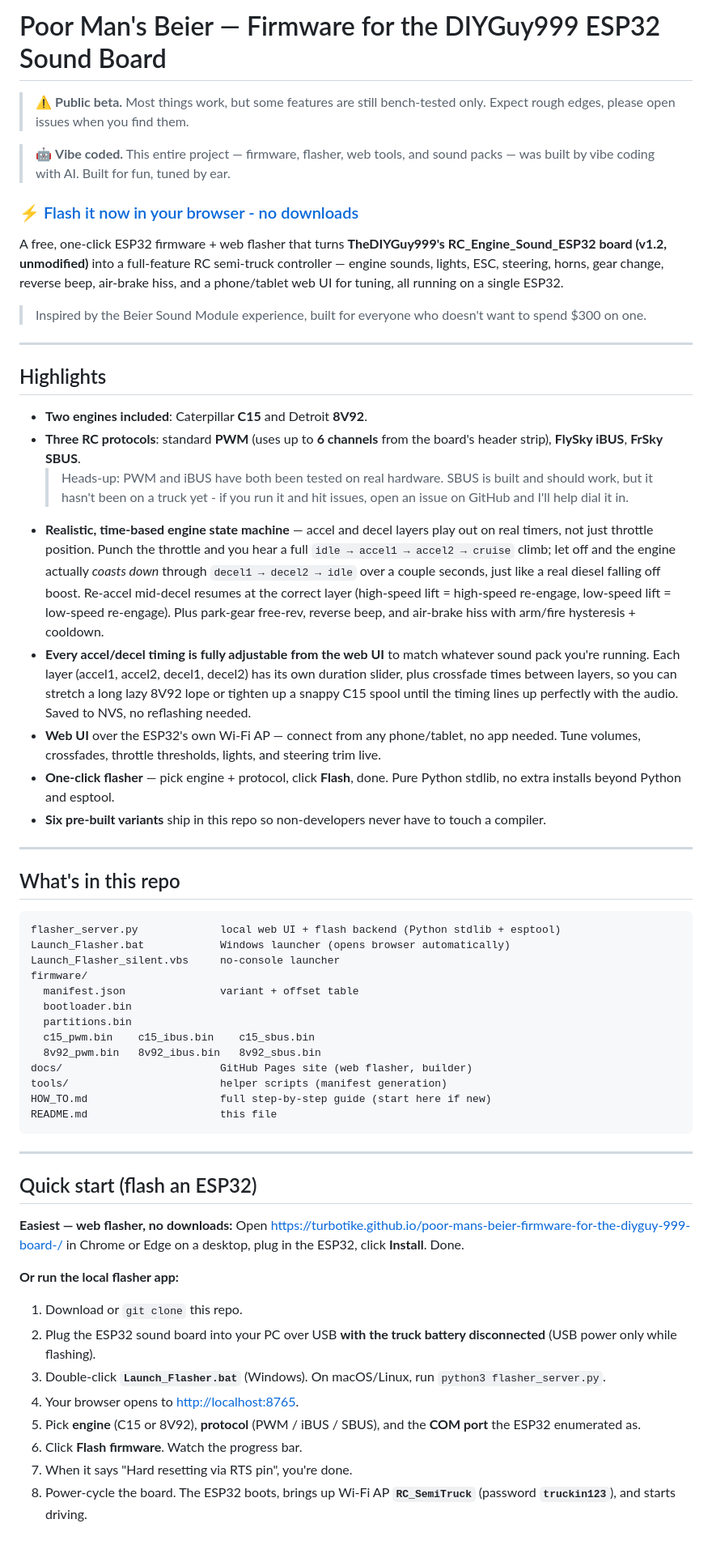
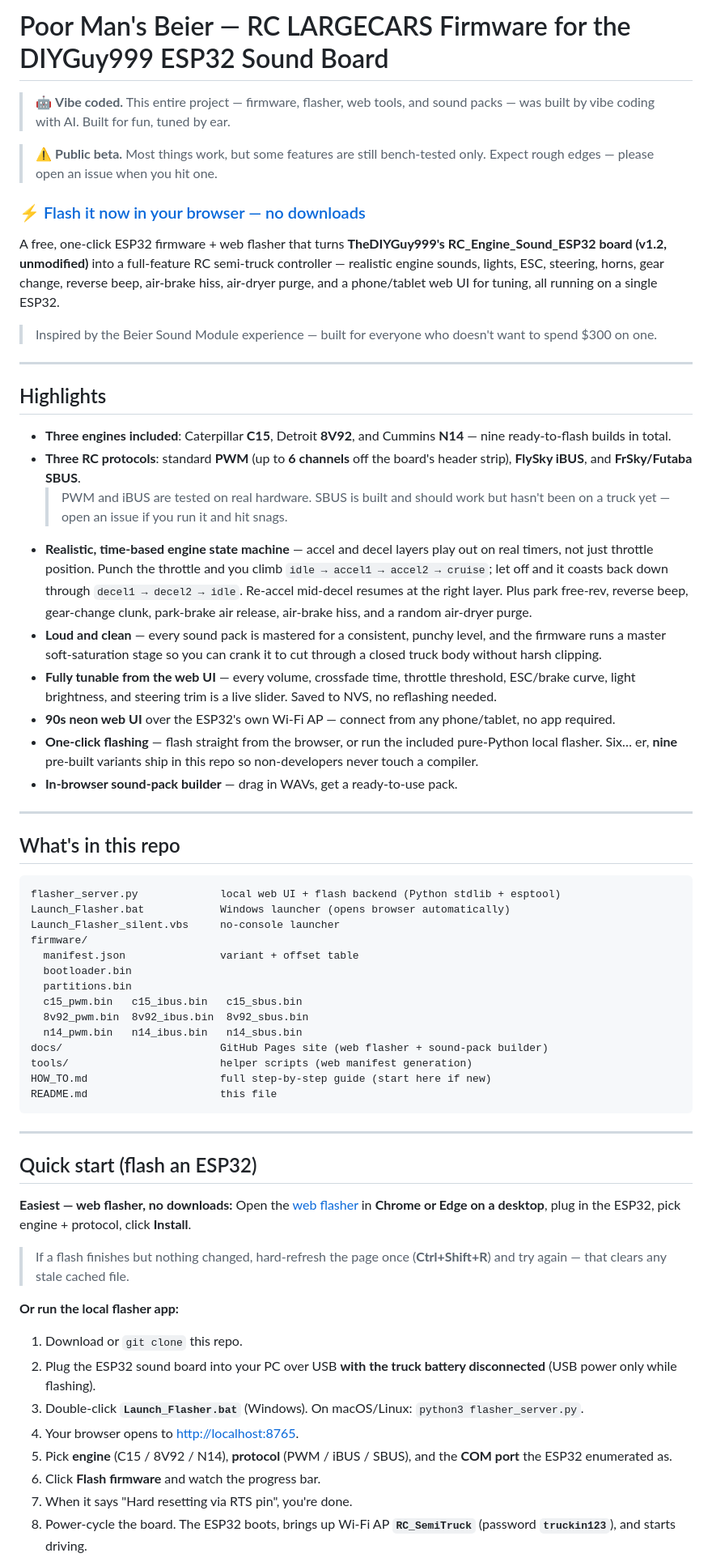
Before and after one commit to turbotike/poor-mans-beier-firmware-for-the-diyguy-999-board-, a Markdown page: README.md, the part around one of its changes. Shown at 81% size. GitHub-like rendering; blank space fills up the shorter version.

````diff
--- a/README.md
+++ b/README.md
@@ -1,54 +1,50 @@
-# Poor Man's Beier — Firmware for the DIYGuy999 ESP32 Sound Board
-
-> ⚠️ **Public beta.** Most things work, but some features are still
-> bench-tested only. Expect rough edges, please open issues when you find
-> them.
+# Poor Man's Beier — RC LARGECARS Firmware for the DIYGuy999 ESP32 Sound Board
 
 > 🤖 **Vibe coded.** This entire project — firmware, flasher, web tools, and
 > sound packs — was built by vibe coding with AI. Built for fun, tuned by ear.
 
-### ⚡ [Flash it now in your browser - no downloads](https://turbotike.github.io/poor-mans-beier-firmware-for-the-diyguy-999-board-/)
+> ⚠️ **Public beta.** Most things work, but some features are still
+> bench-tested only. Expect rough edges — please open an issue when you hit one.
+
+### ⚡ [Flash it now in your browser — no downloads](https://turbotike.github.io/poor-mans-beier-firmware-for-the-diyguy-999-board-/)
 
 A free, one-click ESP32 firmware + web flasher that turns
 **TheDIYGuy999's RC_Engine_Sound_ESP32 board (v1.2, unmodified)** into a
-full-feature RC semi-truck controller — engine sounds, lights, ESC, steering,
-horns, gear change, reverse beep, air-brake hiss, and a phone/tablet web UI
-for tuning, all running on a single ESP32.
+full-feature RC semi-truck controller — realistic engine sounds, lights, ESC,
+steering, horns, gear change, reverse beep, air-brake hiss, air-dryer purge, and
+a phone/tablet web UI for tuning, all running on a single ESP32.
 
-> Inspired by the Beier Sound Module experience, built for everyone who
+> Inspired by the Beier Sound Module experience — built for everyone who
 > doesn't want to spend $300 on one.
 
 ---
 
 ## Highlights
 
-- **Two engines included**: Caterpillar **C15** and Detroit **8V92**.
-- **Three RC protocols**: standard **PWM** (uses up to **6 channels** from the
-  board's header strip), **FlySky iBUS**, **FrSky SBUS**.
-  > Heads-up: PWM and iBUS have both been tested on real hardware. SBUS
-  > is built and should work, but it hasn't been on a truck yet - if you
-  > run it and hit issues, open an issue on GitHub and I'll help dial it in.
+- **Three engines included**: Caterpillar **C15**, Detroit **8V92**, and
+  Cummins **N14** — nine ready-to-flash builds in total.
+- **Three RC protocols**: standard **PWM** (up to **6 channels** off the board's
+  header strip), **FlySky iBUS**, and **FrSky/Futaba SBUS**.
+  > PWM and iBUS are tested on real hardware. SBUS is built and should work but
+  > hasn't been on a truck yet — open an issue if you run it and hit snags.
 - **Realistic, time-based engine state machine** — accel and decel layers play
   out on real timers, not just throttle position. Punch the throttle and you
-  hear a full `idle → accel1 → accel2 → cruise` climb; let off and the engine
-  actually *coasts down* through `decel1 → decel2 → idle` over a couple
-  seconds, just like a real diesel falling off boost. Re-accel mid-decel
-  resumes at the correct layer (high-speed lift = high-speed re-engage,
-  low-speed lift = low-speed re-engage). Plus park-gear free-rev, reverse
-  beep, and air-brake hiss with arm/fire hysteresis + cooldown.
-- **Every accel/decel timing is fully adjustable from the web UI** to match
-  whatever sound pack you're running. Each layer (accel1, accel2, decel1,
-  decel2) has its own duration slider, plus crossfade times between layers,
-  so you can stretch a long lazy 8V92 lope or tighten up a snappy C15 spool
-  until the timing lines up perfectly with the audio. Saved to NVS, no
-  reflashing needed.
-- **Web UI** over the ESP32's own Wi-Fi AP — connect from any phone/tablet,
-  no app needed. Tune volumes, crossfades, throttle thresholds, lights, and
-  steering trim live.
-- **One-click flasher** — pick engine + protocol, click **Flash**, done.
-  Pure Python stdlib, no extra installs beyond Python and esptool.
-- **Six pre-built variants** ship in this repo so non-developers never have
-  to touch a compiler.
+  climb `idle → accel1 → accel2 → cruise`; let off and it coasts back down
+  through `decel1 → decel2 → idle`. Re-accel mid-decel resumes at the right
+  layer. Plus park free-rev, reverse beep, gear-change clunk, park-brake air
+  release, air-brake hiss, and a random air-dryer purge.
+- **Loud and clean** — every sound pack is mastered for a consistent, punchy
+  level, and the firmware runs a master soft-saturation stage so you can crank
+  it to cut through a closed truck body without harsh clipping.
+- **Fully tunable from the web UI** — every volume, crossfade time, throttle
+  threshold, ESC/brake curve, light brightness, and steering trim is a live
+  slider. Saved to NVS, no reflashing needed.
+- **90s neon web UI** over the ESP32's own Wi-Fi AP — connect from any
+  phone/tablet, no app required.
+- **One-click flashing** — flash straight from the browser, or run the included
+  pure-Python local flasher. Six… er, **nine** pre-built variants ship in this
+  repo so non-developers never touch a compiler.
+- **In-browser sound-pack builder** — drag in WAVs, get a ready-to-use pack.
 
 ---
 
@@ -62,10 +58,11 @@ firmware/
   manifest.json               variant + offset table
   bootloader.bin
   partitions.bin
-  c15_pwm.bin    c15_ibus.bin    c15_sbus.bin
-  8v92_pwm.bin   8v92_ibus.bin   8v92_sbus.bin
-docs/                         GitHub Pages site (web flasher, builder)
-tools/                        helper scripts (manifest generation)
+  c15_pwm.bin   c15_ibus.bin   c15_sbus.bin
+  8v92_pwm.bin  8v92_ibus.bin  8v92_sbus.bin
+  n14_pwm.bin   n14_ibus.bin   n14_sbus.bin
+docs/                         GitHub Pages site (web flasher + sound-pack builder)
+tools/                        helper scripts (web manifest generation)
 HOW_TO.md                     full step-by-step guide (start here if new)
 README.md                     this file
 ```
@@ -75,8 +72,12 @@ README.md                     this file
 ## Quick start (flash an ESP32)
 
 **Easiest — web flasher, no downloads:**
-Open <https://turbotike.github.io/poor-mans-beier-firmware-for-the-diyguy-999-board-/>
-in Chrome or Edge on a desktop, plug in the ESP32, click **Install**. Done.
+Open the [web flasher](https://turbotike.github.io/poor-mans-beier-firmware-for-the-diyguy-999-board-/)
+in **Chrome or Edge on a desktop**, plug in the ESP32, pick engine + protocol,
+click **Install**.
+
+> If a flash finishes but nothing changed, hard-refresh the page once
+> (**Ctrl+Shift+R**) and try again — that clears any stale cached file.
 
 **Or run the local flasher app:**
 
@@ -84,12 +85,12 @@ in Chrome or Edge on a desktop, plug in the ESP32, click **Install**. Done.
 2. Plug the ESP32 sound board into your PC over USB **with the truck battery
    disconnected** (USB power only while flashing).
 3. Double-click **`Launch_Flasher.bat`** (Windows).
-   On macOS/Linux, run `python3 flasher_server.py`.
+   On macOS/Linux: `python3 flasher_server.py`.
 4. Your browser opens to <http://localhost:8765>.
-5. Pick **engine** (C15 or 8V92), **protocol** (PWM / iBUS / SBUS), and the
+5. Pick **engine** (C15 / 8V92 / N14), **protocol** (PWM / iBUS / SBUS), and the
    **COM port** the ESP32 enumerated as.
-6. Click **Flash firmware**. Watch the progress bar.
+6. Click **Flash firmware** and watch the progress bar.
 7. When it says "Hard resetting via RTS pin", you're done.
-8. Power-cycle the board. The ESP32 boots, brings up Wi-Fi AP
-   **`RC_SemiTruck`** (password **`truckin123`**), and starts driving.
+8. Power-cycle the board. The ESP32 boots, brings up Wi-Fi AP **`RC_SemiTruck`**
+   (password **`truckin123`**), and starts driving.
 
````
Also changed, not shown: other parts of README.md (+53 -87 lines).
